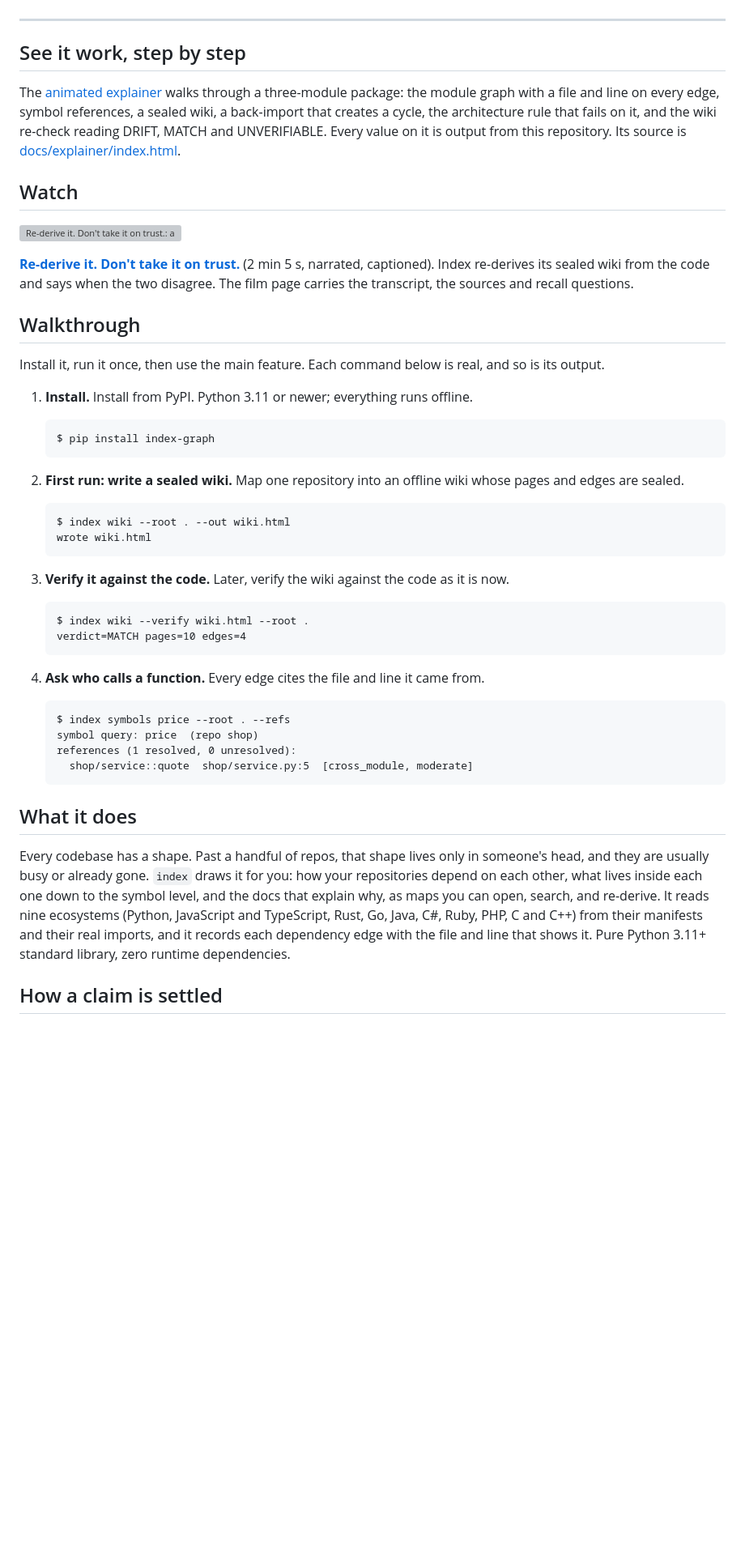
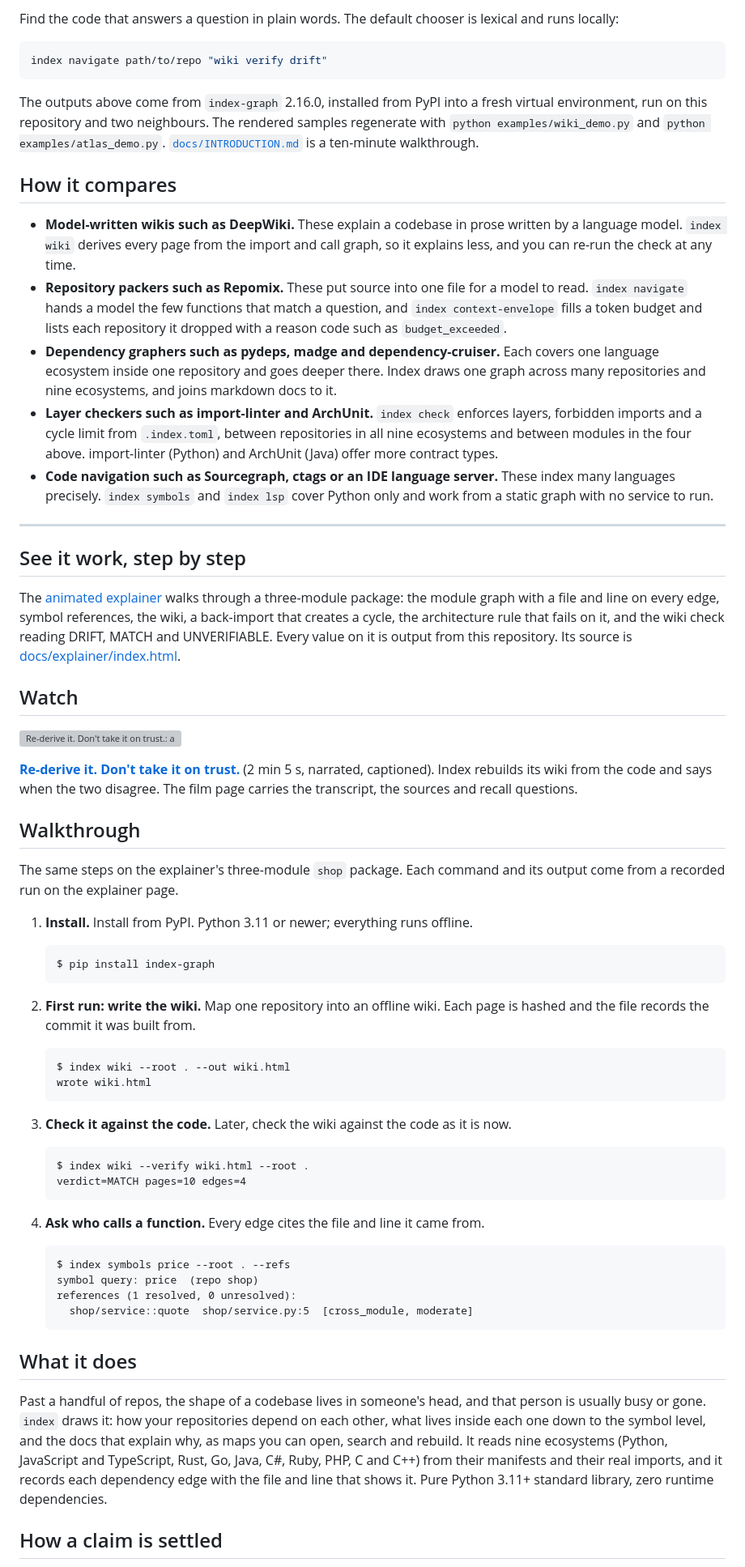
Before and after one commit to HarperZ9/index, a Markdown page: README.md, the part around one of its changes. Shown at 81% size. GitHub-like rendering; blank space fills up the shorter version; grey boxes are pictures that could not be loaded.

````diff
--- a/README.md
+++ b/README.md
@@ -50,21 +77,36 @@ completion from an accepted router result; the result API validates completion.
+Find the code that answers a question in plain words. The default chooser is lexical and runs locally:
+
+```bash
+index navigate path/to/repo "wiki verify drift"
+```
+
+The outputs above come from `index-graph` 2.16.0, installed from PyPI into a fresh virtual environment, run on this repository and two neighbours. The rendered samples regenerate with `python examples/wiki_demo.py` and `python examples/atlas_demo.py`. [`docs/INTRODUCTION.md`](docs/INTRODUCTION.md) is a ten-minute walkthrough.
+
+## How it compares
+
+- **Model-written wikis such as DeepWiki.** These explain a codebase in prose written by a language model. `index wiki` derives every page from the import and call graph, so it explains less, and you can re-run the check at any time.
+- **Repository packers such as Repomix.** These put source into one file for a model to read. `index navigate` hands a model the few functions that match a question, and `index context-envelope` fills a token budget and lists each repository it dropped with a reason code such as `budget_exceeded`.
+- **Dependency graphers such as pydeps, madge and dependency-cruiser.** Each covers one language ecosystem inside one repository and goes deeper there. Index draws one graph across many repositories and nine ecosystems, and joins markdown docs to it.
+- **Layer checkers such as import-linter and ArchUnit.** `index check` enforces layers, forbidden imports and a cycle limit from `.index.toml`, between repositories in all nine ecosystems and between modules in the four above. import-linter (Python) and ArchUnit (Java) offer more contract types.
+- **Code navigation such as Sourcegraph, ctags or an IDE language server.** These index many languages precisely. `index symbols` and `index lsp` cover Python only and work from a static graph with no service to run.
 
 ---
 
 ## See it work, step by step
 
 The [animated explainer](https://harperz9.github.io/repo-explainers/index-graph.html)
-walks through a three-module package: the module graph with a file and line on every edge, symbol references, a sealed wiki, a back-import that creates a cycle, the architecture rule that fails on it, and the wiki re-check reading DRIFT, MATCH and UNVERIFIABLE. Every value on it is output from this repository. Its
+walks through a three-module package: the module graph with a file and line on every edge, symbol references, the wiki, a back-import that creates a cycle, the architecture rule that fails on it, and the wiki check reading DRIFT, MATCH and UNVERIFIABLE. Every value on it is output from this repository. Its
 source is [docs/explainer/index.html](docs/explainer/index.html).
 
 ## Watch
 
 [![Re-derive it. Don't take it on trust.: a narrated film, 2 min 5 s](https://harperz9.github.io/media/explainers/rederive/poster.jpg)](https://harperz9.github.io/explainers.html#rederive-h)
 
-**[Re-derive it. Don't take it on trust.](https://harperz9.github.io/explainers.html#rederive-h)** (2 min 5 s, narrated, captioned). Index re-derives its sealed wiki from the code and says when the two disagree. The film page carries the transcript, the sources and recall questions.
+**[Re-derive it. Don't take it on trust.](https://harperz9.github.io/explainers.html#rederive-h)** (2 min 5 s, narrated, captioned). Index rebuilds its wiki from the code and says when the two disagree. The film page carries the transcript, the sources and recall questions.
 
 ## Walkthrough
 
-Install it, run it once, then use the main feature. Each command below is real, and so is its output.
+The same steps on the explainer's three-module `shop` package. Each command and its output come from a recorded run on the explainer page.
 
 1. **Install.** Install from PyPI. Python 3.11 or newer; everything runs offline.
 
@@ -72,14 +114,14 @@ Install it, run it once, then use the main feature. Each command below is real,
    $ pip install index-graph
    ```
 
-2. **First run: write a sealed wiki.** Map one repository into an offline wiki whose pages and edges are sealed.
+2. **First run: write the wiki.** Map one repository into an offline wiki. Each page is hashed and the file records the commit it was built from.
 
    ```text
    $ index wiki --root . --out wiki.html
    wrote wiki.html
    ```
 
-3. **Verify it against the code.** Later, verify the wiki against the code as it is now.
+3. **Check it against the code.** Later, check the wiki against the code as it is now.
 
    ```text
    $ index wiki --verify wiki.html --root .
@@ -97,7 +139,7 @@ Install it, run it once, then use the main feature. Each command below is real,
 
 ## What it does
 
-Every codebase has a shape. Past a handful of repos, that shape lives only in someone's head, and they are usually busy or already gone. `index` draws it for you: how your repositories depend on each other, what lives inside each one down to the symbol level, and the docs that explain why, as maps you can open, search, and re-derive. It reads nine ecosystems (Python, JavaScript and TypeScript, Rust, Go, Java, C#, Ruby, PHP, C and C++) from their manifests and their real imports, and it records each dependency edge with the file and line that shows it. Pure Python 3.11+ standard library, zero runtime dependencies.
+Past a handful of repos, the shape of a codebase lives in someone's head, and that person is usually busy or gone. `index` draws it: how your repositories depend on each other, what lives inside each one down to the symbol level, and the docs that explain why, as maps you can open, search and rebuild. It reads nine ecosystems (Python, JavaScript and TypeScript, Rust, Go, Java, C#, Ruby, PHP, C and C++) from their manifests and their real imports, and it records each dependency edge with the file and line that shows it. Pure Python 3.11+ standard library, zero runtime dependencies.
 
 ## How a claim is settled
 
````
Also changed, not shown: other parts of README.md (+78 -52 lines).
